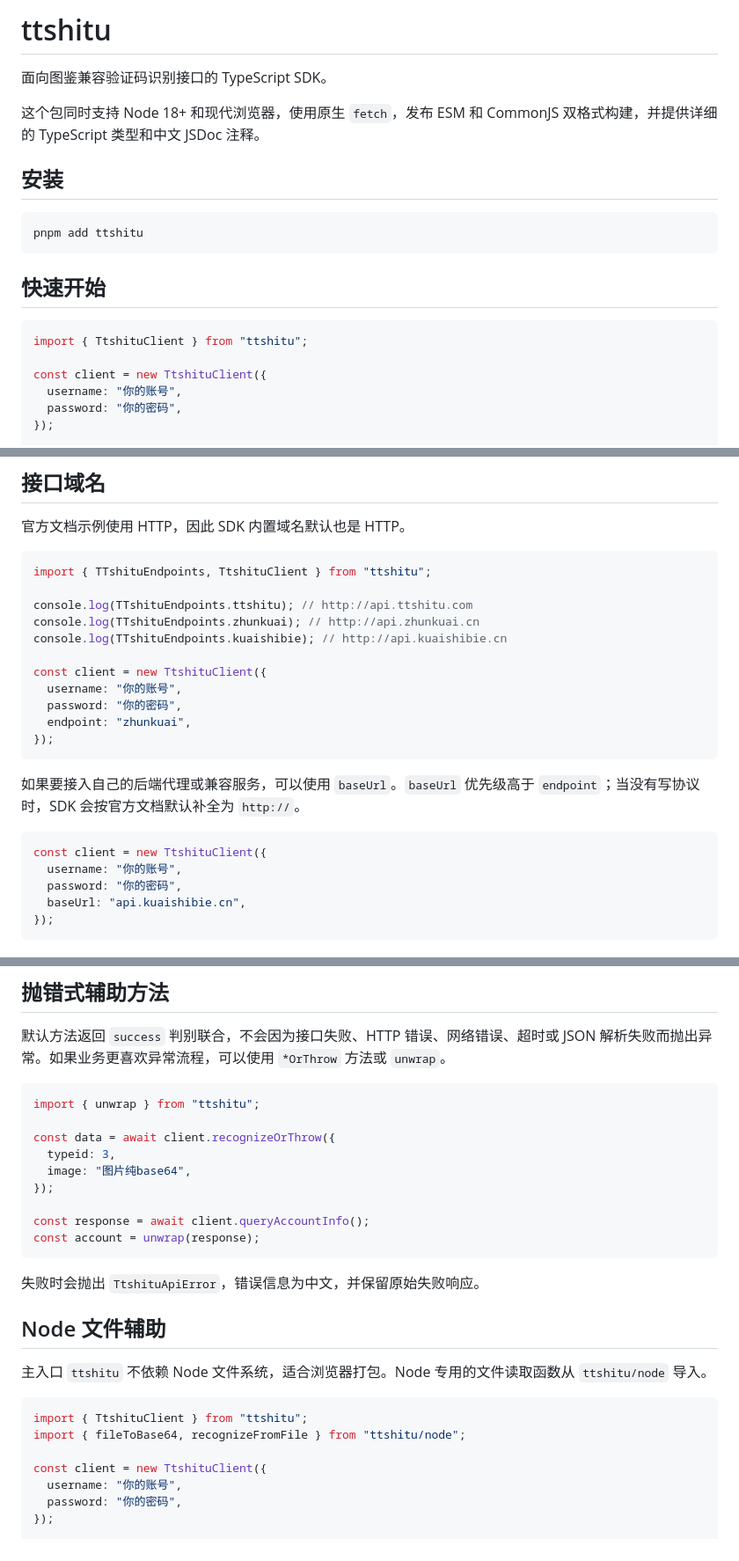
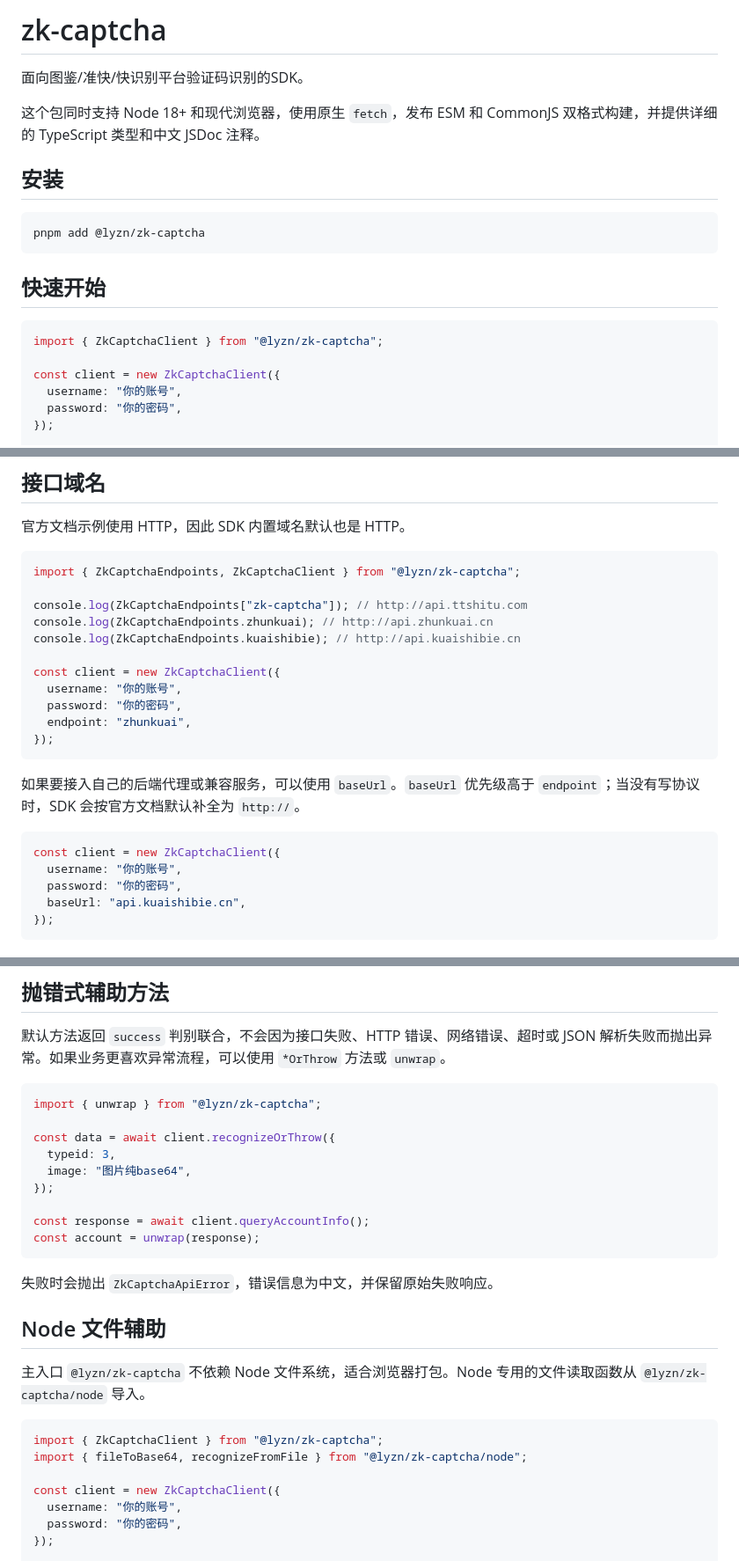
Before and after one commit to lyzn-wzr/ttshitu, a Markdown page: README.md, 3 parts joined by grey strips. Shown at 88% size. Rendered like a GitHub page.

Commit message:
refactor🚀: 修改包名

````diff
--- a/README.md
+++ b/README.md
@@ -1,6 +1,6 @@
-# ttshitu
+# zk-captcha
 
-面向图鉴兼容验证码识别接口的 TypeScript SDK。
+面向图鉴/准快/快识别平台验证码识别的SDK。
 
 这个包同时支持 Node 18+ 和现代浏览器，使用原生 `fetch`，发布 ESM 和 CommonJS
 双格式构建，并提供详细的 TypeScript 类型和中文 JSDoc 注释。
@@ -8,15 +8,15 @@
 ## 安装
 
 ```bash
-pnpm add ttshitu
+pnpm add @lyzn/zk-captcha
 ```
 
 ## 快速开始
 
 ```ts
-import { TtshituClient } from "ttshitu";
+import { ZkCaptchaClient } from "@lyzn/zk-captcha";
 
-const client = new TtshituClient({
+const client = new ZkCaptchaClient({
   username: "你的账号",
   password: "你的密码",
 });
@@ -39,13 +39,13 @@ if (response.success) {
 官方文档示例使用 HTTP，因此 SDK 内置域名默认也是 HTTP。
 
 ```ts
-import { TTshituEndpoints, TtshituClient } from "ttshitu";
+import { ZkCaptchaEndpoints, ZkCaptchaClient } from "@lyzn/zk-captcha";
 
-console.log(TTshituEndpoints.ttshitu); // http://api.ttshitu.com
-console.log(TTshituEndpoints.zhunkuai); // http://api.zhunkuai.cn
-console.log(TTshituEndpoints.kuaishibie); // http://api.kuaishibie.cn
+console.log(ZkCaptchaEndpoints["zk-captcha"]); // http://api.ttshitu.com
+console.log(ZkCaptchaEndpoints.zhunkuai); // http://api.zhunkuai.cn
+console.log(ZkCaptchaEndpoints.kuaishibie); // http://api.kuaishibie.cn
 
-const client = new TtshituClient({
+const client = new ZkCaptchaClient({
   username: "你的账号",
   password: "你的密码",
   endpoint: "zhunkuai",
@@ -56,7 +56,7 @@ const client = new TtshituClient({
 `endpoint`；当没有写协议时，SDK 会按官方文档默认补全为 `http://`。
 
 ```ts
-const client = new TtshituClient({
+const client = new ZkCaptchaClient({
   username: "你的账号",
   password: "你的密码",
   baseUrl: "api.kuaishibie.cn",
@@ -129,7 +129,7 @@ if (response.success) {
 解析失败而抛出异常。如果业务更喜欢异常流程，可以使用 `*OrThrow` 方法或 `unwrap`。
 
 ```ts
-import { unwrap } from "ttshitu";
+import { unwrap } from "@lyzn/zk-captcha";
 
 const data = await client.recognizeOrThrow({
   typeid: 3,
@@ -140,18 +140,18 @@ const response = await client.queryAccountInfo();
 const account = unwrap(response);
 ```
 
-失败时会抛出 `TtshituApiError`，错误信息为中文，并保留原始失败响应。
+失败时会抛出 `ZkCaptchaApiError`，错误信息为中文，并保留原始失败响应。
 
 ## Node 文件辅助
 
-主入口 `ttshitu` 不依赖 Node 文件系统，适合浏览器打包。Node 专用的文件读取函数从
-`ttshitu/node` 导入。
+主入口 `@lyzn/zk-captcha` 不依赖 Node 文件系统，适合浏览器打包。Node 专用的文件读取函数从
+`@lyzn/zk-captcha/node` 导入。
 
 ```ts
-import { TtshituClient } from "ttshitu";
-import { fileToBase64, recognizeFromFile } from "ttshitu/node";
+import { ZkCaptchaClient } from "@lyzn/zk-captcha";
+import { fileToBase64, recognizeFromFile } from "@lyzn/zk-captcha/node";
 
-const client = new TtshituClient({
+const client = new ZkCaptchaClient({
   username: "你的账号",
   password: "你的密码",
 });
````
Also changed, not shown: other parts of README.md (+3 -3 lines).
